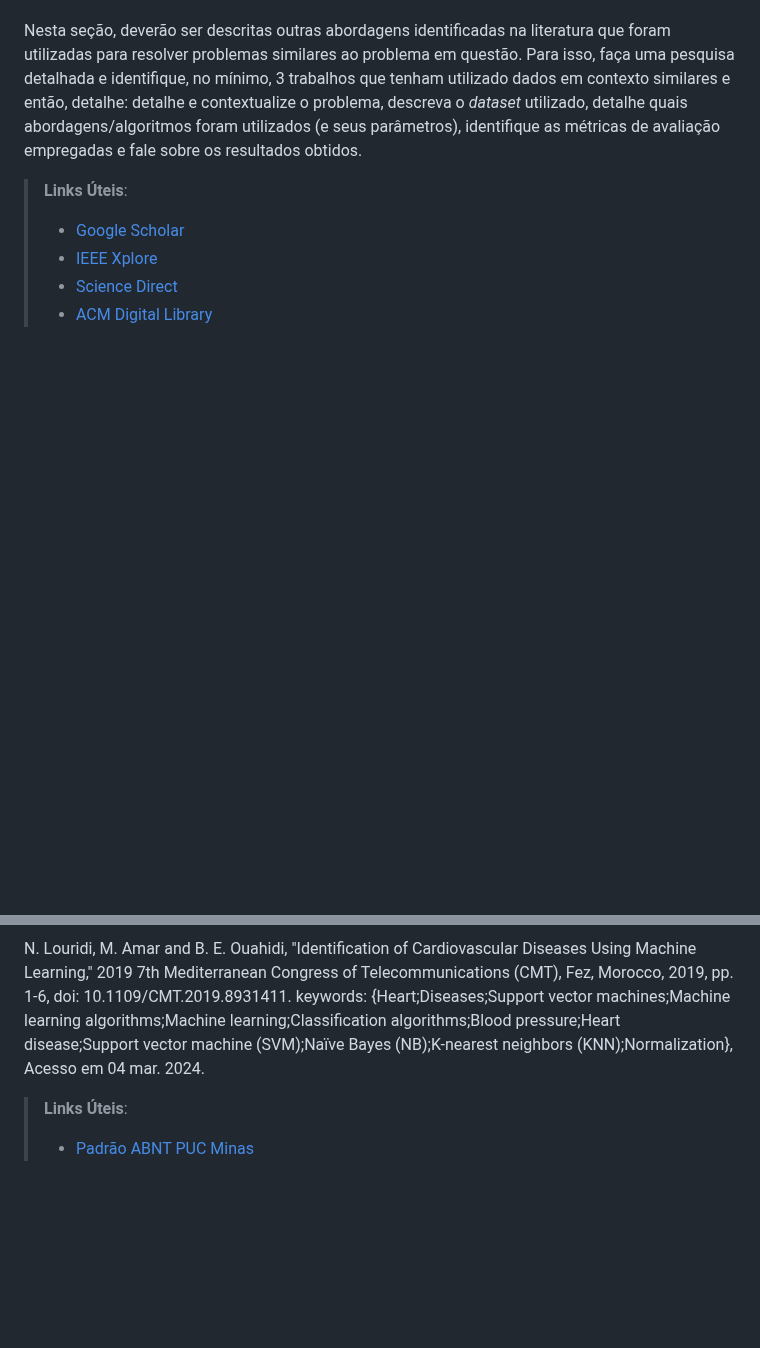
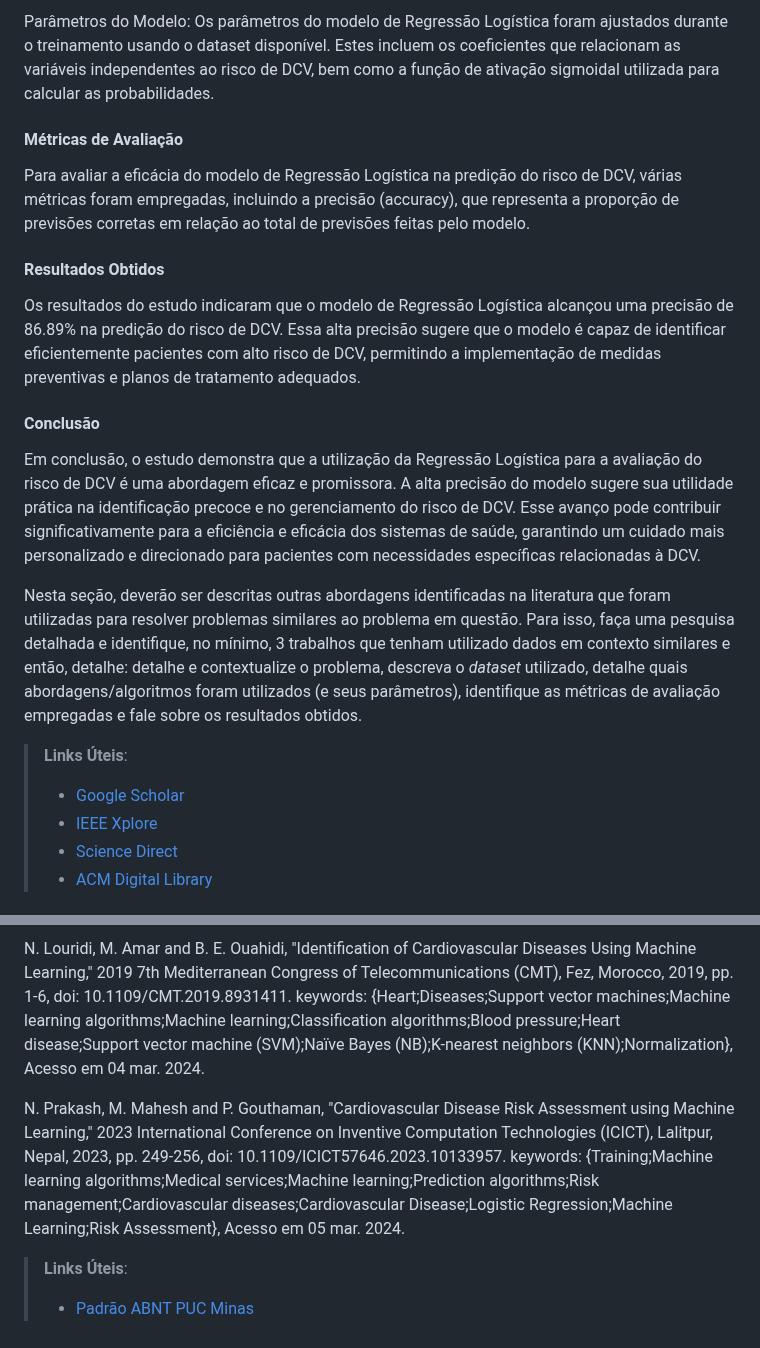
Before and after one commit to ICEI-PUC-Minas-PMV-SI/pmv-si-2024-1-pe7-t1-cardiacattackrisks, a Markdown page: docs/contexto.md, 2 parts joined by grey strips. Rendered like a GitHub page; blank space fills up the shorter version.

```diff
--- a/docs/contexto.md
+++ b/docs/contexto.md
@@ -72,3 +87,14 @@ Esta pesquisa evidencia a importância do uso de técnicas de aprendizado de má
+Parâmetros do Modelo:
+Os parâmetros do modelo de Regressão Logística foram ajustados durante o treinamento usando o dataset disponível. Estes incluem os coeficientes que relacionam as variáveis independentes ao risco de DCV, bem como a função de ativação sigmoidal utilizada para calcular as probabilidades.
+
+#### Métricas de Avaliação
+Para avaliar a eficácia do modelo de Regressão Logística na predição do risco de DCV, várias métricas foram empregadas, incluindo a precisão (accuracy), que representa a proporção de previsões corretas em relação ao total de previsões feitas pelo modelo.
+
+#### Resultados Obtidos
+Os resultados do estudo indicaram que o modelo de Regressão Logística alcançou uma precisão de 86.89% na predição do risco de DCV. Essa alta precisão sugere que o modelo é capaz de identificar eficientemente pacientes com alto risco de DCV, permitindo a implementação de medidas preventivas e planos de tratamento adequados.
+
+#### Conclusão
+Em conclusão, o estudo demonstra que a utilização da Regressão Logística para a avaliação do risco de DCV é uma abordagem eficaz e promissora. A alta precisão do modelo sugere sua utilidade prática na identificação precoce e no gerenciamento do risco de DCV. Esse avanço pode contribuir significativamente para a eficiência e eficácia dos sistemas de saúde, garantindo um cuidado mais personalizado e direcionado para pacientes com necessidades específicas relacionadas à DCV.
 
 
 
@@ -138,6 +164,10 @@ ESTADO DE MINAS. Aumentam casos de infarto em todo o mundo; alerta OMS. Estado d
 
 N. Louridi, M. Amar and B. E. Ouahidi, "Identification of Cardiovascular Diseases Using Machine Learning," 2019 7th Mediterranean Congress of Telecommunications (CMT), Fez, Morocco, 2019, pp. 1-6, doi: 10.1109/CMT.2019.8931411. keywords: {Heart;Diseases;Support vector machines;Machine learning algorithms;Machine learning;Classification algorithms;Blood pressure;Heart disease;Support vector machine (SVM);Naïve Bayes (NB);K-nearest neighbors (KNN);Normalization},  Acesso em 04 mar. 2024.
 
+N. Prakash, M. Mahesh and P. Gouthaman, "Cardiovascular Disease Risk Assessment using Machine Learning," 2023 International Conference on Inventive Computation Technologies (ICICT), Lalitpur, Nepal, 2023, pp. 249-256, doi: 10.1109/ICICT57646.2023.10133957. keywords: {Training;Machine learning algorithms;Medical services;Machine learning;Prediction algorithms;Risk management;Cardiovascular diseases;Cardiovascular Disease;Logistic Regression;Machine Learning;Risk Assessment}, Acesso em 05 mar. 2024.
+
+
+
 
 
 
```
Also changed, not shown: other parts of docs/contexto.md (+22 -7 lines).
